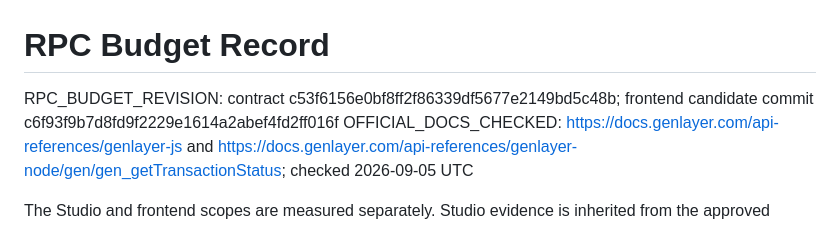
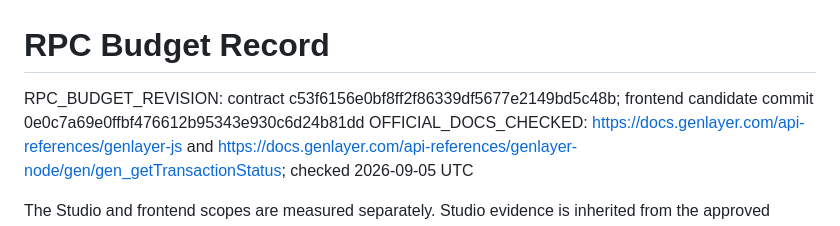
Before and after one commit to pcong5239/software-support-policy-applicability-ledger, a Markdown page: docs/RPC-BUDGET.md, the part around the change. Drawn GitHub-style.

```diff
--- a/docs/RPC-BUDGET.md
+++ b/docs/RPC-BUDGET.md
@@ -1,6 +1,6 @@
 # RPC Budget Record
 
-RPC_BUDGET_REVISION: contract c53f6156e0bf8ff2f86339df5677e2149bd5c48b; frontend candidate commit c6f93f9b7d8fd9f2229e1614a2abef4fd2ff016f
+RPC_BUDGET_REVISION: contract c53f6156e0bf8ff2f86339df5677e2149bd5c48b; frontend candidate commit 0e0c7a69e0ffbf476612b95343e930c6d24b81dd
 OFFICIAL_DOCS_CHECKED: https://docs.genlayer.com/api-references/genlayer-js and https://docs.genlayer.com/api-references/genlayer-node/gen/gen_getTransactionStatus; checked 2026-09-05 UTC
 
 The Studio and frontend scopes are measured separately. Studio evidence is inherited from the approved deployed package because this release batch does not change contract bytes, ABI, address, network, or Studio transactions. The exact Vercel production URL is deployed and serves the frontend; browser transaction measurements remain pending the controlled E2E run.
```
Also changed, not shown: docs/VERIFICATION.md (+1 -1 lines), verification/POST-DEPLOY-TEST.md (+4 -4 lines).
